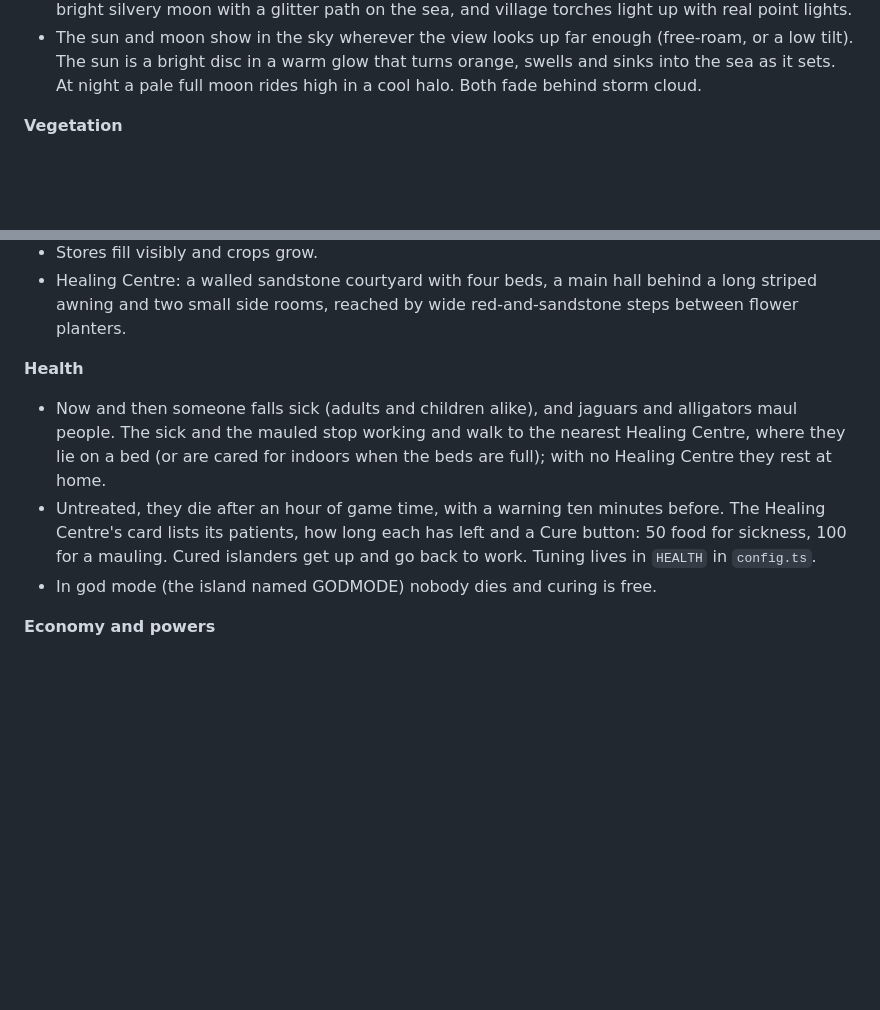
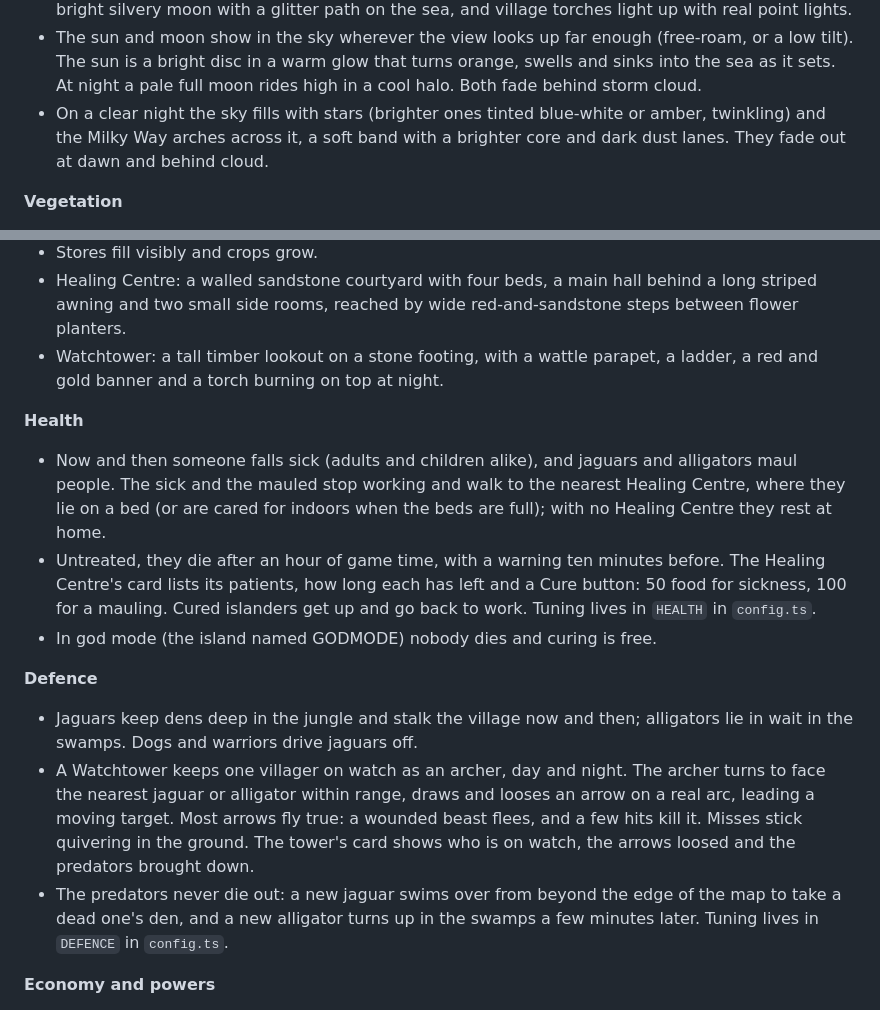
Before and after one commit to ryanmullenuk/aztec, a Markdown page: README.md, 2 parts joined by grey strips. Rendered like a GitHub page; blank space fills up the shorter version.

Commit message:
README: watchtower, defence, night sky

```diff
--- a/README.md
+++ b/README.md
@@ -79,6 +79,7 @@ Select an islander, then click a building, tree, rock or fruit bush to give them
 - The sea's colour follows its real depth: turquoise shallows with meandering reef edges, deepening gradually to navy far from land, with no ring round the islands. Toward the map's edge the sea floor falls away along a rounded line that follows the coasts (the outer islets drop off like a reef wall), and the ocean floor beyond is lit like the island's own deep seabed, so the map's square edge never shows.
 - A 10-minute day/night cycle where golden hour lasts longest; the light hands over smoothly to a bright silvery moon with a glitter path on the sea, and village torches light up with real point lights.
 - The sun and moon show in the sky wherever the view looks up far enough (free-roam, or a low tilt). The sun is a bright disc in a warm glow that turns orange, swells and sinks into the sea as it sets. At night a pale full moon rides high in a cool halo. Both fade behind storm cloud.
+- On a clear night the sky fills with stars (brighter ones tinted blue-white or amber, twinkling) and the Milky Way arches across it, a soft band with a brighter core and dark dust lanes. They fade out at dawn and behind cloud.
 
 **Vegetation**
 - A tree catalogue: palms (straight, leaning, curved), eight broadleaf varieties (round, tall and narrow, spreading, jungle giants, vine-hung, pink blossom) and orange fruit trees, plus ferns, flowering bushes, apple bushes and banana trees, all with a wind-sway shader.
@@ -107,11 +108,17 @@ Select an islander, then click a building, tree, rock or fruit bush to give them
 - Ghost preview, then foundation, scaffolding and finished building.
 - Stores fill visibly and crops grow.
 - Healing Centre: a walled sandstone courtyard with four beds, a main hall behind a long striped awning and two small side rooms, reached by wide red-and-sandstone steps between flower planters.
+- Watchtower: a tall timber lookout on a stone footing, with a wattle parapet, a ladder, a red and gold banner and a torch burning on top at night.
 
 **Health**
 - Now and then someone falls sick (adults and children alike), and jaguars and alligators maul people. The sick and the mauled stop working and walk to the nearest Healing Centre, where they lie on a bed (or are cared for indoors when the beds are full); with no Healing Centre they rest at home.
 - Untreated, they die after an hour of game time, with a warning ten minutes before. The Healing Centre's card lists its patients, how long each has left and a Cure button: 50 food for sickness, 100 for a mauling. Cured islanders get up and go back to work. Tuning lives in `HEALTH` in `config.ts`.
 - In god mode (the island named GODMODE) nobody dies and curing is free.
+
+**Defence**
+- Jaguars keep dens deep in the jungle and stalk the village now and then; alligators lie in wait in the swamps. Dogs and warriors drive jaguars off.
+- A Watchtower keeps one villager on watch as an archer, day and night. The archer turns to face the nearest jaguar or alligator within range, draws and looses an arrow on a real arc, leading a moving target. Most arrows fly true: a wounded beast flees, and a few hits kill it. Misses stick quivering in the ground. The tower's card shows who is on watch, the arrows loosed and the predators brought down.
+- The predators never die out: a new jaguar swims over from beyond the edge of the map to take a dead one's den, and a new alligator turns up in the swamps a few minutes later. Tuning lives in `DEFENCE` in `config.ts`.
 
 **Economy and powers**
 - Resources: wood, stone, grain, fruit, meat, fish and Belief.
```
